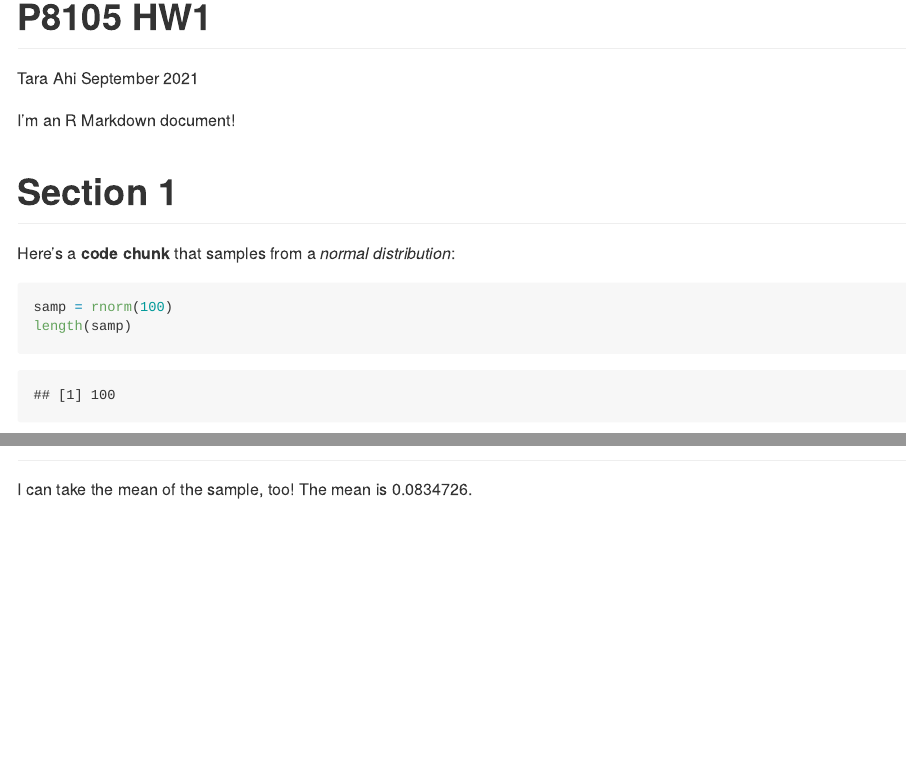
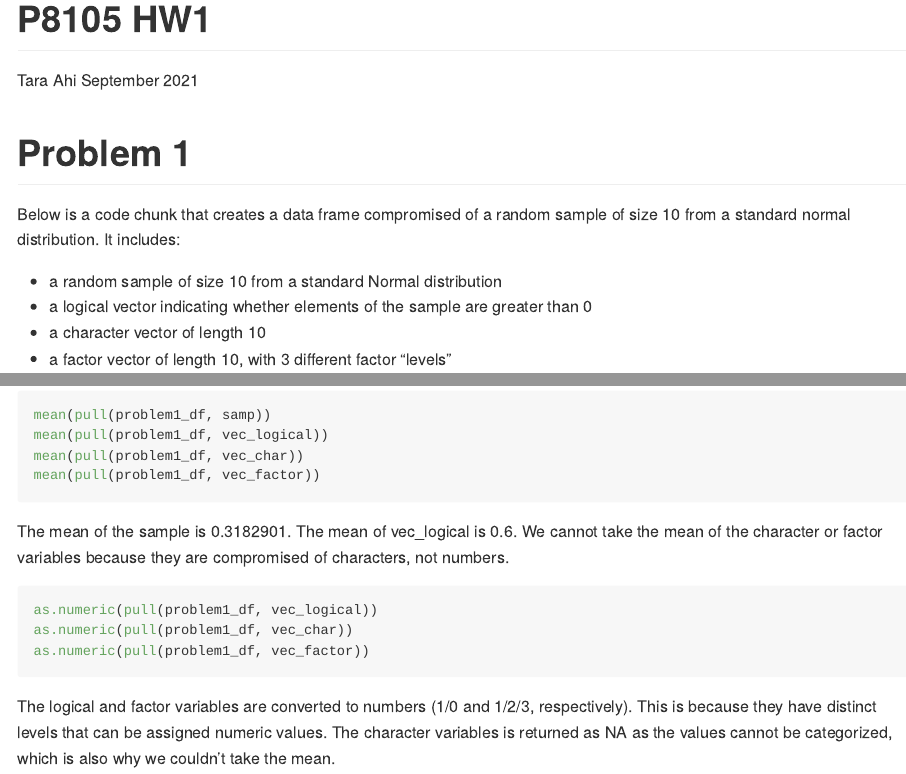
Before and after one commit to taraahi/p8105_hw1_ta2645, an R Markdown document (p8105_hw1_ta2645.Rmd): the page in a window 1100 px wide, from its top, and a second part further down, joined at a grey line. The pictures show the output file p8105_hw1_ta2645.md that the author committed with the source, drawn offline in the style of GitHub; long lines of code are wrapped.

Commit message:
Problem 1 commit

````diff
--- a/p8105_hw1_ta2645.Rmd
+++ b/p8105_hw1_ta2645.Rmd
@@ -1,18 +1,16 @@
 ---
 title: "P8105 HW1"
 author: Tara Ahi
-
 date: September 2021
 output: github_document
 ---
 
-I'm an R Markdown document!
+# Problem 1
 
-# Section 1
+Below is a code chunk that creates a data frame compromised of a random sample of size 10 from a standard normal distribution. It includes:
 
-Here's a **code chunk** that samples from
-a _normal distribution_:
+* a random sample of size 10 from a standard Normal distribution
+* a logical vector indicating whether elements of the sample are greater than 0
+* a character vector of length 10
+* a factor vector of length 10, with 3 different factor “levels”
 
-```{r}
-samp = rnorm(100)
-length(samp)
@@ -22,3 +32,19 @@ length(samp)
 
-I can take the mean of the sample, too!
-The mean is `r mean(samp)`.
+```{r mean_experiment, eval=FALSE}
+mean(pull(problem1_df, samp))
+mean(pull(problem1_df, vec_logical))
+mean(pull(problem1_df, vec_char))
+mean(pull(problem1_df, vec_factor))
+```
+
+The mean of the sample is `r mean(pull(problem1_df, samp))`.
+The mean of vec_logical is `r mean(pull(problem1_df, vec_logical))`.
+We cannot take the mean of the character or factor variables because they are compromised of characters, not numbers.
+
+```{r numeric_experiment, eval=FALSE}
+as.numeric(pull(problem1_df, vec_logical))
+as.numeric(pull(problem1_df, vec_char))
+as.numeric(pull(problem1_df, vec_factor))
+```
+
+The logical and factor variables are converted to numbers (1/0 and 1/2/3, respectively). This is because they have distinct levels that can be assigned numeric values. The character variables is returned as NA as the values cannot be categorized, which is also why we couldn't take the mean.
````
Also changed, not shown: p8105_hw1_ta2645.md, p8105_hw1_ta2645.Rmd (14 more changed lines).
